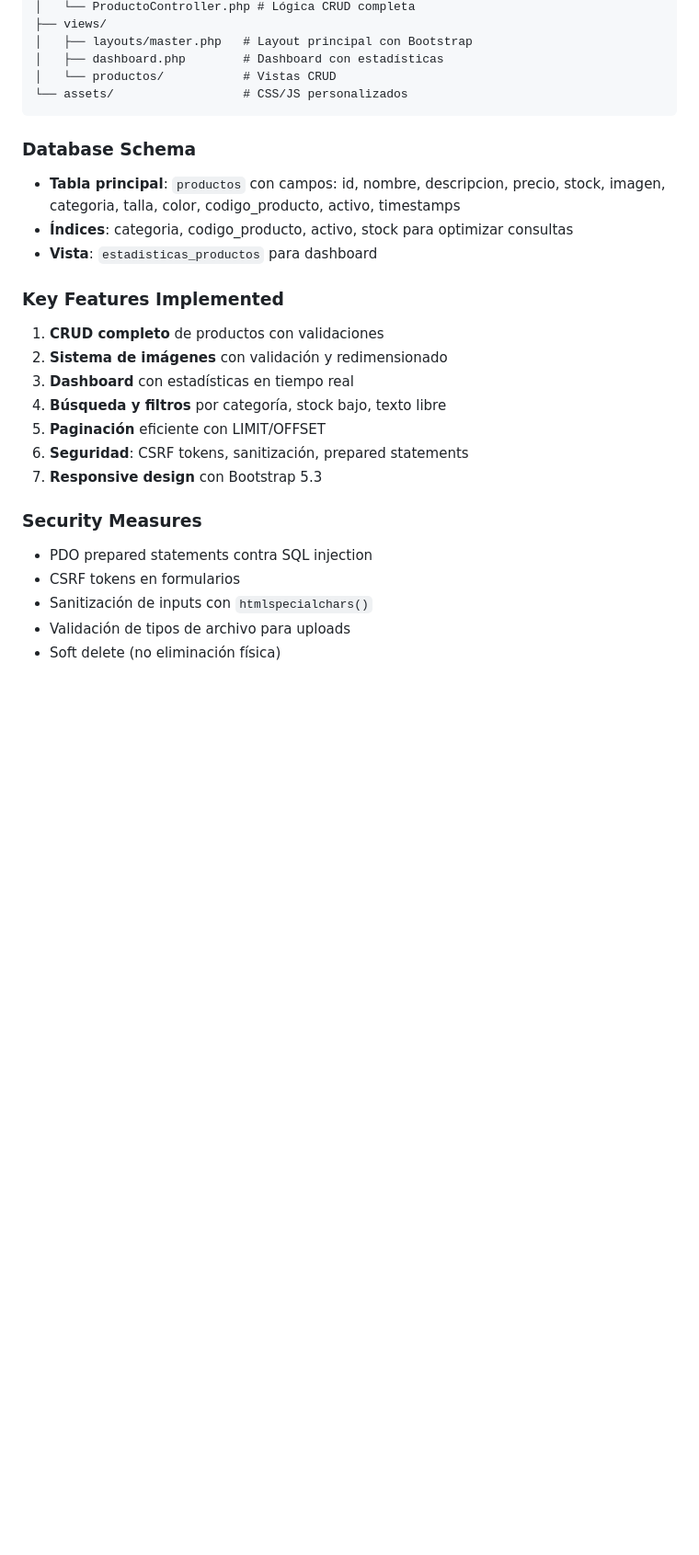
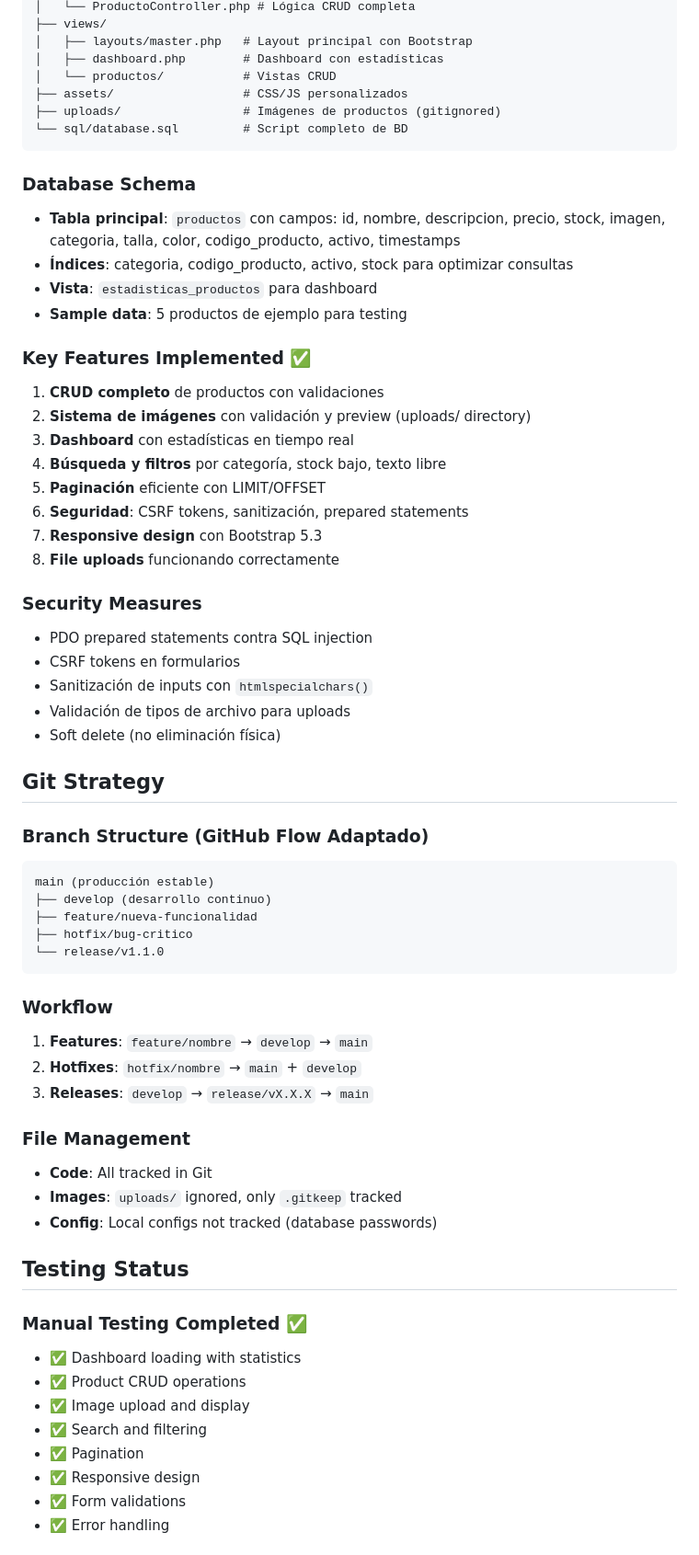
Before and after one commit to IngCristhian/kyoshop-inventory, a Markdown page: CLAUDE.md, the part around one of its changes. Shown at 92% size. GitHub-like rendering; blank space fills up the shorter version.

````diff
--- a/CLAUDE.md
+++ b/CLAUDE.md
@@ -50,22 +86,26 @@ php -S localhost:8000
 │   ├── layouts/master.php   # Layout principal con Bootstrap
 │   ├── dashboard.php        # Dashboard con estadísticas
 │   └── productos/           # Vistas CRUD
-└── assets/                  # CSS/JS personalizados
+├── assets/                  # CSS/JS personalizados
+├── uploads/                 # Imágenes de productos (gitignored)
+└── sql/database.sql         # Script completo de BD
 ```
 
 ### Database Schema
 - **Tabla principal**: `productos` con campos: id, nombre, descripcion, precio, stock, imagen, categoria, talla, color, codigo_producto, activo, timestamps
 - **Índices**: categoria, codigo_producto, activo, stock para optimizar consultas
 - **Vista**: `estadisticas_productos` para dashboard
+- **Sample data**: 5 productos de ejemplo para testing
 
-### Key Features Implemented
+### Key Features Implemented ✅
 1. **CRUD completo** de productos con validaciones
-2. **Sistema de imágenes** con validación y redimensionado
+2. **Sistema de imágenes** con validación y preview (uploads/ directory)
 3. **Dashboard** con estadísticas en tiempo real
 4. **Búsqueda y filtros** por categoría, stock bajo, texto libre
 5. **Paginación** eficiente con LIMIT/OFFSET
 6. **Seguridad**: CSRF tokens, sanitización, prepared statements
 7. **Responsive design** con Bootstrap 5.3
+8. **File uploads** funcionando correctamente
 
 ### Security Measures
 - PDO prepared statements contra SQL injection
@@ -73,3 +113,37 @@ php -S localhost:8000
 - Sanitización de inputs con `htmlspecialchars()`
 - Validación de tipos de archivo para uploads
 - Soft delete (no eliminación física)
+
+## Git Strategy
+
+### Branch Structure (GitHub Flow Adaptado)
+```
+main (producción estable)
+├── develop (desarrollo continuo)
+├── feature/nueva-funcionalidad
+├── hotfix/bug-critico
+└── release/v1.1.0
+```
+
+### Workflow
+1. **Features**: `feature/nombre` → `develop` → `main`
+2. **Hotfixes**: `hotfix/nombre` → `main` + `develop`
+3. **Releases**: `develop` → `release/vX.X.X` → `main`
+
+### File Management
+- **Code**: All tracked in Git
+- **Images**: `uploads/` ignored, only `.gitkeep` tracked
+- **Config**: Local configs not tracked (database passwords)
+
+## Testing Status
+
+### Manual Testing Completed ✅
+- ✅ Dashboard loading with statistics
+- ✅ Product CRUD operations
+- ✅ Image upload and display
+- ✅ Search and filtering
+- ✅ Pagination
+- ✅ Responsive design
+- ✅ Form validations
+- ✅ Error handling
+
````
Also changed, not shown: other parts of CLAUDE.md (+129 -46 lines).
